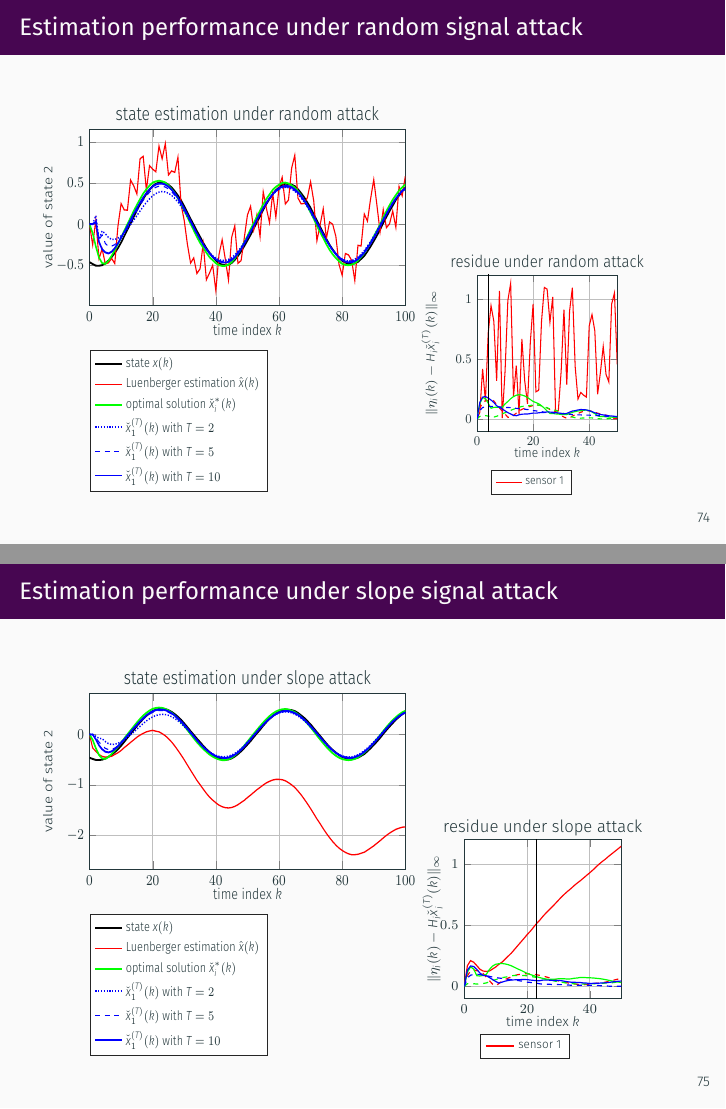
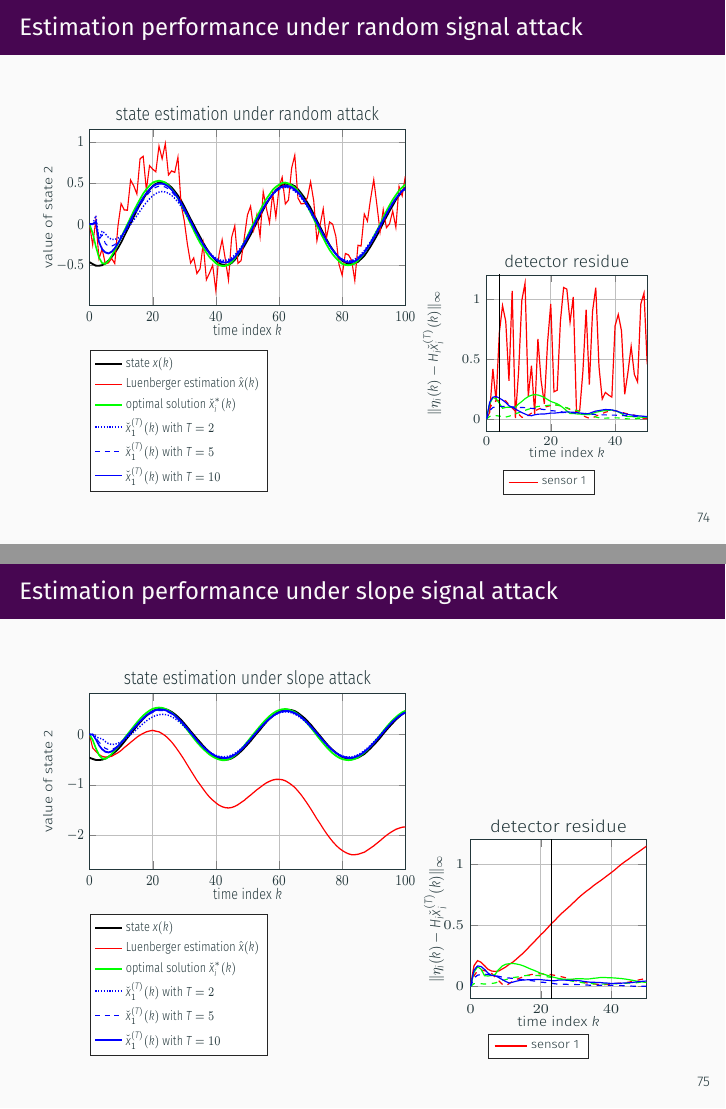
Before and after one commit to zs-li/presentation, LaTeX slides (main.tex, which reads attack_residue.tex, attack_residue2.tex): pages 78 and 79 of 85, joined at a grey line. Compiled offline with XeLaTeX.

Commit message:
fix typo in gigures

```diff
--- a/attack_residue.tex
+++ b/attack_residue.tex
@@ -8,7 +8,7 @@
 	xmax=50.0,
 	ymin=-0.1,
 	ymax=1.2,
-	title=residue under random attack,
+	title=detector residue,
 	xlabel={\footnotesize time index $k$},
 	ylabel={\footnotesize $\|\eta_i(k)-H_i\check{x}_i^{(T)}(k)\|_\infty$},
 	x label style={at={(axis description cs:0.5,-0.07)},anchor=north},
--- a/attack_residue2.tex
+++ b/attack_residue2.tex
@@ -13,7 +13,7 @@
 	xmax=50.0,
 	ymin=-0.1,
 	ymax=1.2,
-	title=residue under slope attack,
+	title=detector residue ,
 	xlabel={\footnotesize time index $k$},
 	ylabel={\footnotesize $\|\eta_i(k)-H_i\check{x}_i^{(T)}(k)\|_\infty$},
 	x label style={at={(axis description cs:0.5,-0.07)},anchor=north},
```
